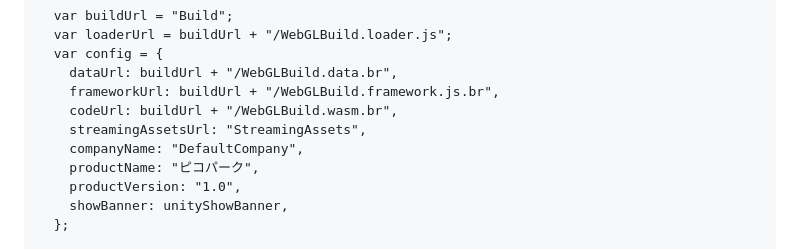
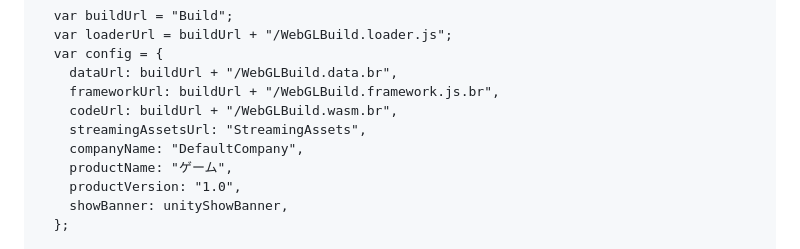
Before and after one commit to nono794/kata, a Markdown page: README.md, the part around the change. GitHub-like rendering.

```diff
--- a/README.md
+++ b/README.md
@@ -65,7 +65,7 @@
         codeUrl: buildUrl + "/WebGLBuild.wasm.br",
         streamingAssetsUrl: "StreamingAssets",
         companyName: "DefaultCompany",
-        productName: "ピコパーク",
+        productName: "ゲーム",
         productVersion: "1.0",
         showBanner: unityShowBanner,
       };
```
